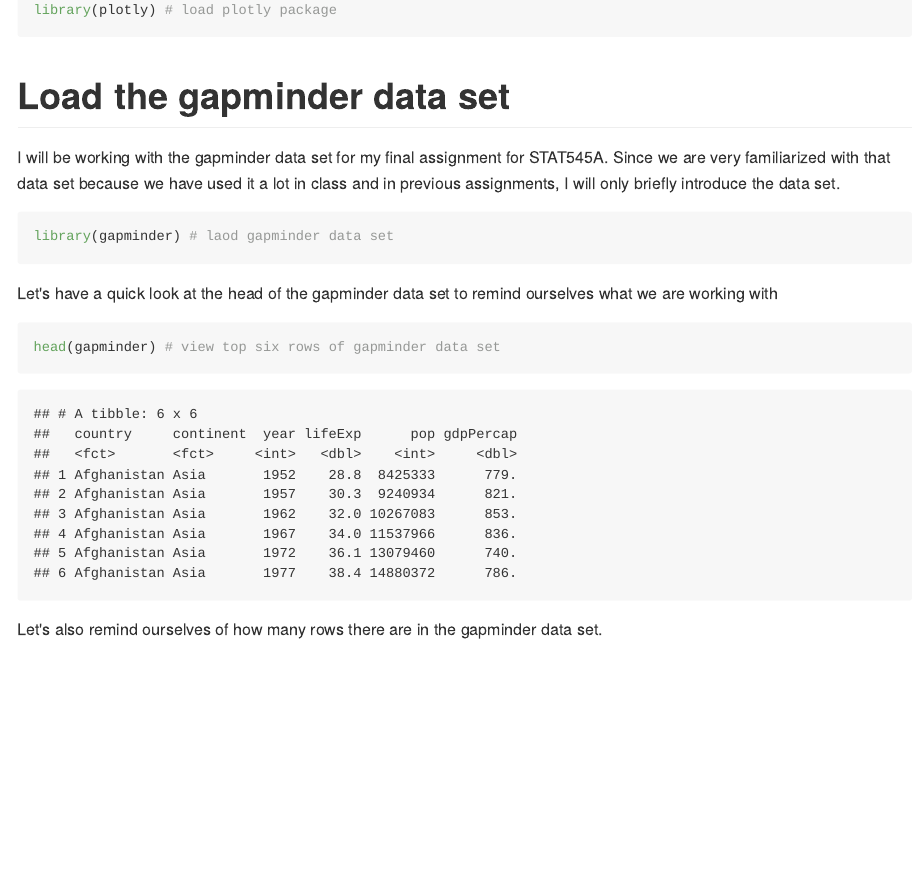
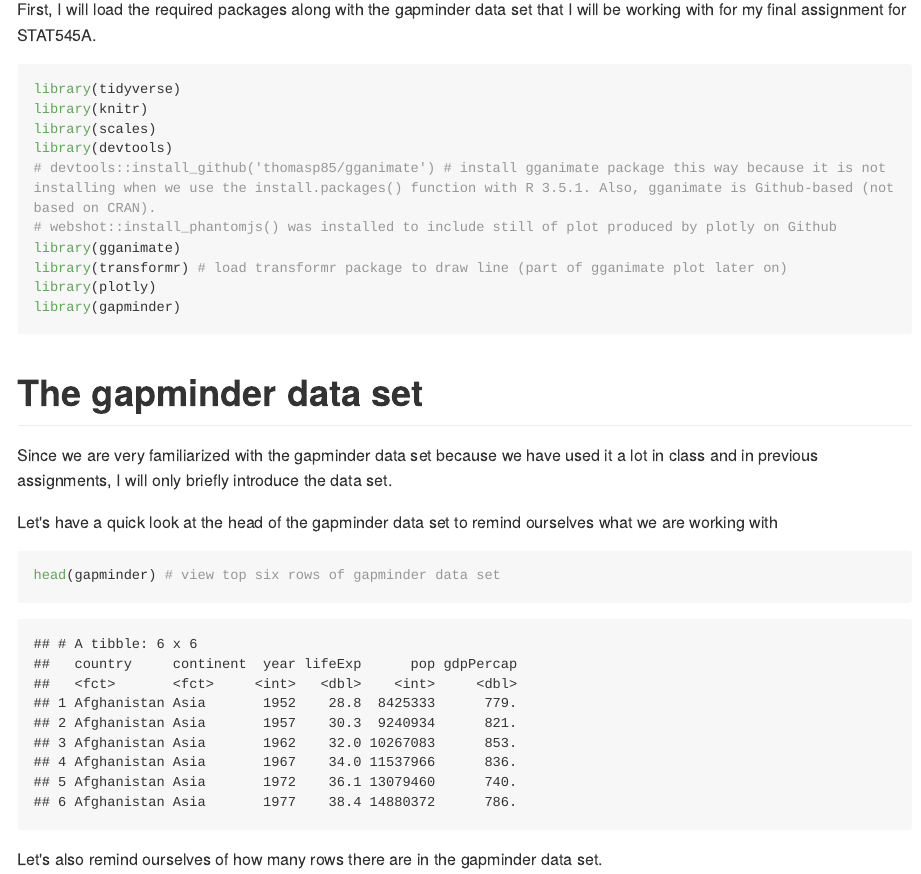
Before and after one commit to STAT545-UBC-hw-2018-19/hw05-rachlobay, an R Markdown document (STAT545-HW05-factors-and-figures.Rmd): the page in a window 1100 px wide, from 740 px down before the commit and from 560 px down after it. The pictures show the output file STAT545-HW05-factors-and-figures.md that the author committed with the source, drawn offline in the style of GitHub; long lines of code are wrapped.

Commit message:
Fixed TOC.

````diff
--- a/STAT545-HW05-factors-and-figures.Rmd
+++ b/STAT545-HW05-factors-and-figures.Rmd
@@ -19,6 +20,8 @@ Table of Contents:
 
 # Load required packages
 
+First, I will load the required packages along with the gapminder data set that I will be working with for my final assignment for STAT545A.
+
 ```{r message = FALSE, warning = FALSE}
 library(tidyverse)
 library(knitr)
@@ -28,17 +31,13 @@ library(devtools)
 # webshot::install_phantomjs() was installed to include still of plot produced by plotly on Github
 library(gganimate)
 library(transformr) # load transformr package to draw line (part of gganimate plot later on)
-library(plotly) # load plotly package
+library(plotly)
+library(gapminder)
 ```
 
-# Load the gapminder data set
+# The gapminder data set
 
-I will be working with the gapminder data set for my final assignment for STAT545A. Since we are very familiarized with that data set because we have used it a lot in class and in previous assignments, I will only briefly introduce the data set.
-
-```{r}
-library(gapminder) # laod gapminder data set
-```
-
+Since we are very familiarized with the gapminder data set because we have used it a lot in class and in previous assignments, I will only briefly introduce the data set.
 
 Let's have a quick look at the head of the gapminder data set to remind ourselves what we are working with
 
````
Also changed, not shown: STAT545-HW05-factors-and-figures.md, beautiful-plot.pdf, lifeExp-continent-violin-plot-cm.png, lifeExp-continent-violin-plot-print-dpi.png, lifeExp-continent-violin-plot.png, test.pdf, STAT545-HW05-factors-and-figures.Rmd (3 more changed lines), 12 other files.
